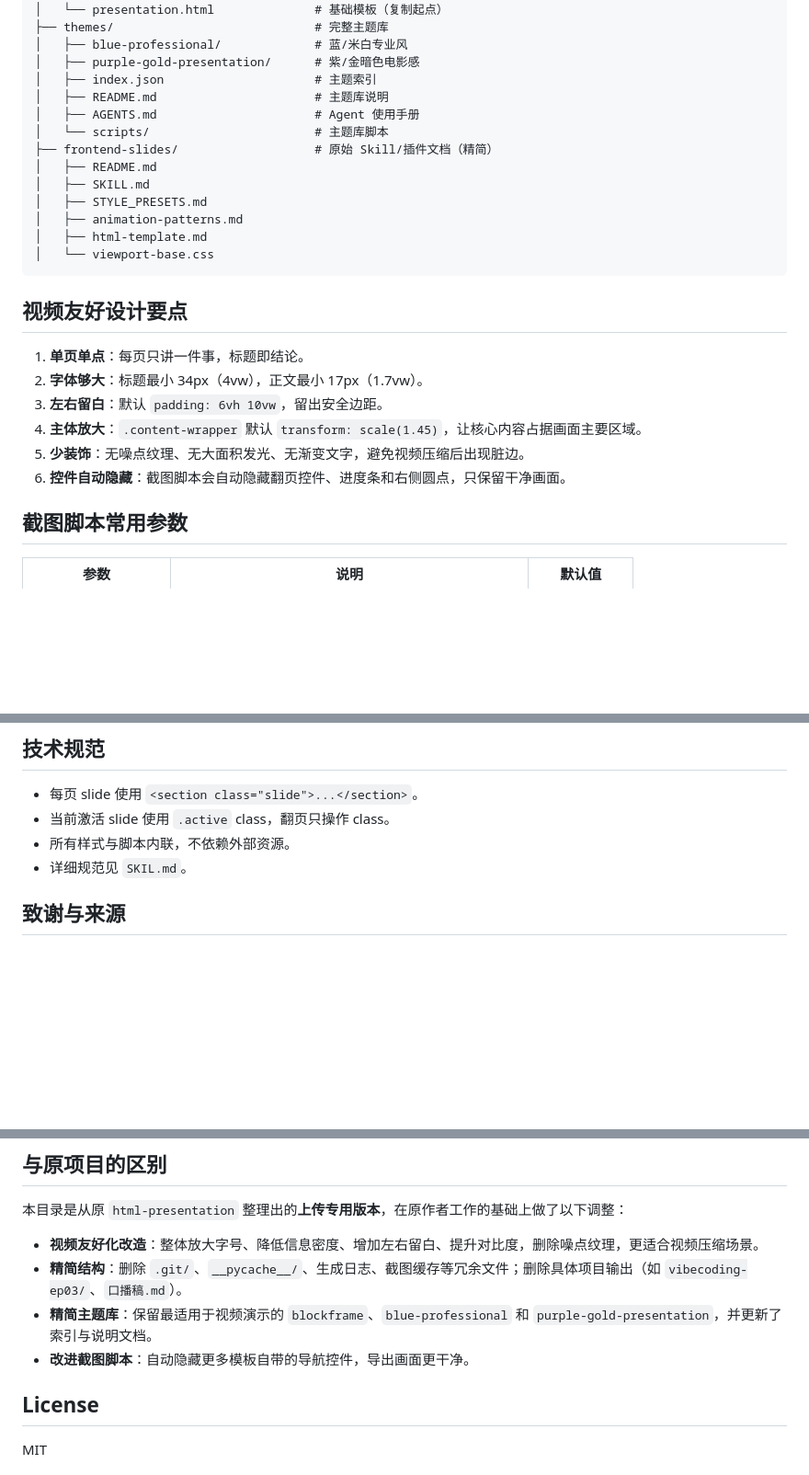
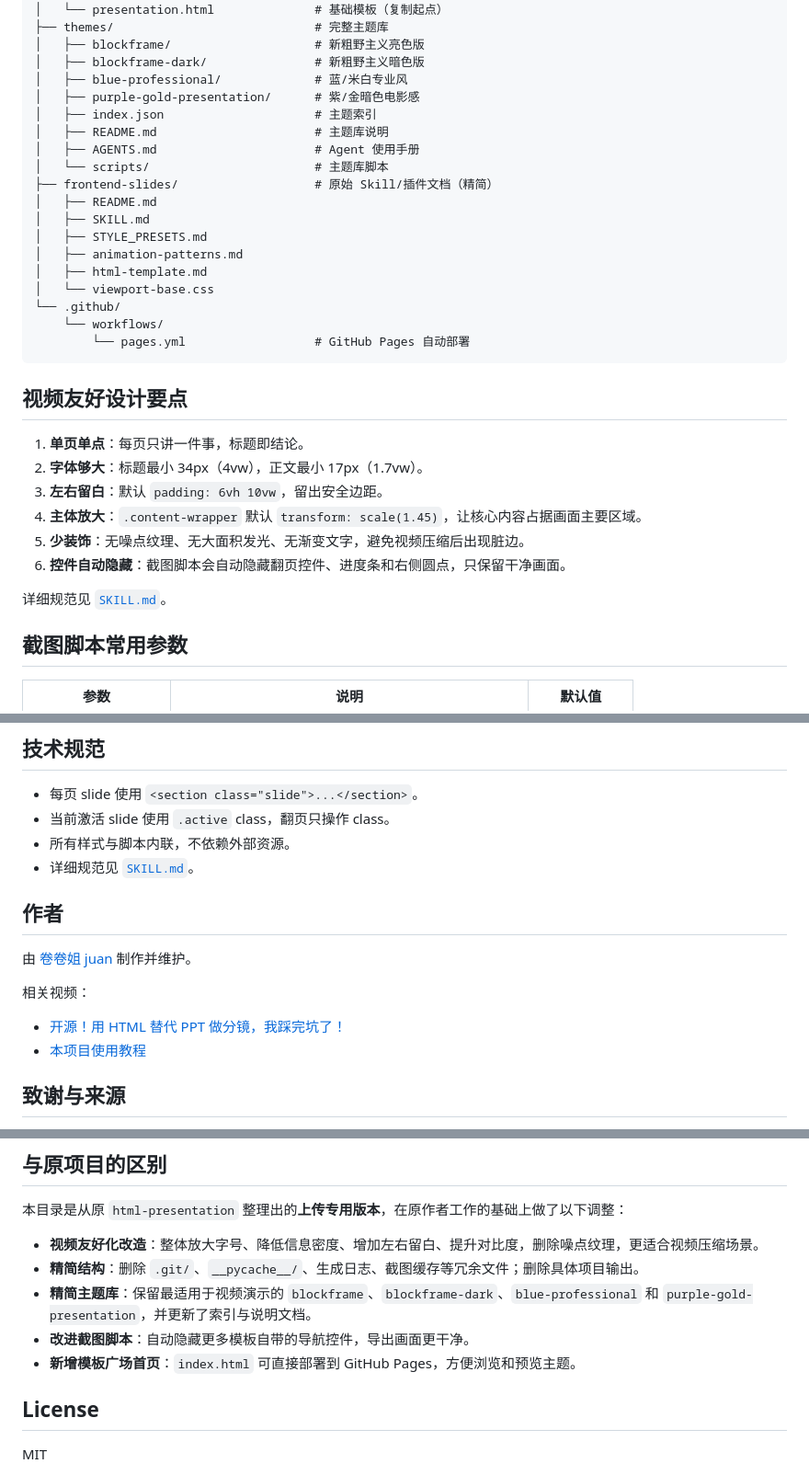
Before and after one commit to luoqianshi/html-presentation, a Markdown page: README.md, 3 parts joined by grey strips. Shown at 92% size. GitHub-like rendering; blank space fills up the shorter version.

````diff
--- a/README.md
+++ b/README.md
@@ -61,6 +95,8 @@ html-presentation-video/
 ├── templates/
 │   └── presentation.html              # 基础模板（复制起点）
 ├── themes/                            # 完整主题库
+│   ├── blockframe/                    # 新粗野主义亮色版
+│   ├── blockframe-dark/               # 新粗野主义暗色版
 │   ├── blue-professional/             # 蓝/米白专业风
 │   ├── purple-gold-presentation/      # 紫/金暗色电影感
 │   ├── index.json                     # 主题索引
@@ -74,6 +110,9 @@ html-presentation-video/
 │   ├── animation-patterns.md
 │   ├── html-template.md
 │   └── viewport-base.css
+└── .github/
+    └── workflows/
+        └── pages.yml                  # GitHub Pages 自动部署
 ```
 
 ## 视频友好设计要点
@@ -84,6 +123,8 @@ html-presentation-video/
 4. **主体放大**：`.content-wrapper` 默认 `transform: scale(1.45)`，让核心内容占据画面主要区域。
 5. **少装饰**：无噪点纹理、无大面积发光、无渐变文字，避免视频压缩后出现脏边。
 6. **控件自动隐藏**：截图脚本会自动隐藏翻页控件、进度条和右侧圆点，只保留干净画面。
+
+详细规范见 [`SKILL.md`](./SKILL.md)。
 
 ## 截图脚本常用参数
 
@@ -101,7 +142,16 @@ html-presentation-video/
 - 每页 slide 使用 `<section class="slide">...</section>`。
 - 当前激活 slide 使用 `.active` class，翻页只操作 class。
 - 所有样式与脚本内联，不依赖外部资源。
-- 详细规范见 `SKIL.md`。
+- 详细规范见 [`SKILL.md`](./SKILL.md)。
+
+## 作者
+
+由 [卷卷姐 juan](https://space.bilibili.com/229150291) 制作并维护。
+
+相关视频：
+
+- [开源！用 HTML 替代 PPT 做分镜，我踩完坑了！](https://www.bilibili.com/video/BV1g5j46iE5C)
+- [本项目使用教程](https://www.bilibili.com/video/BV1HToiBCEwg)
 
 ## 致谢与来源
 
@@ -119,9 +169,10 @@ html-presentation-video/
 本目录是从原 `html-presentation` 整理出的**上传专用版本**，在原作者工作的基础上做了以下调整：
 
 - **视频友好化改造**：整体放大字号、降低信息密度、增加左右留白、提升对比度，删除噪点纹理，更适合视频压缩场景。
-- **精简结构**：删除 `.git/`、`__pycache__/`、生成日志、截图缓存等冗余文件；删除具体项目输出（如 `vibecoding-ep03/`、`口播稿.md`）。
-- **精简主题库**：保留最适用于视频演示的 `blockframe`、`blue-professional` 和 `purple-gold-presentation`，并更新了索引与说明文档。
+- **精简结构**：删除 `.git/`、`__pycache__/`、生成日志、截图缓存等冗余文件；删除具体项目输出。
+- **精简主题库**：保留最适用于视频演示的 `blockframe`、`blockframe-dark`、`blue-professional` 和 `purple-gold-presentation`，并更新了索引与说明文档。
 - **改进截图脚本**：自动隐藏更多模板自带的导航控件，导出画面更干净。
+- **新增模板广场首页**：`index.html` 可直接部署到 GitHub Pages，方便浏览和预览主题。
 
 ## License
 
````
Also changed, not shown: other parts of README.md (+53 -19 lines).
